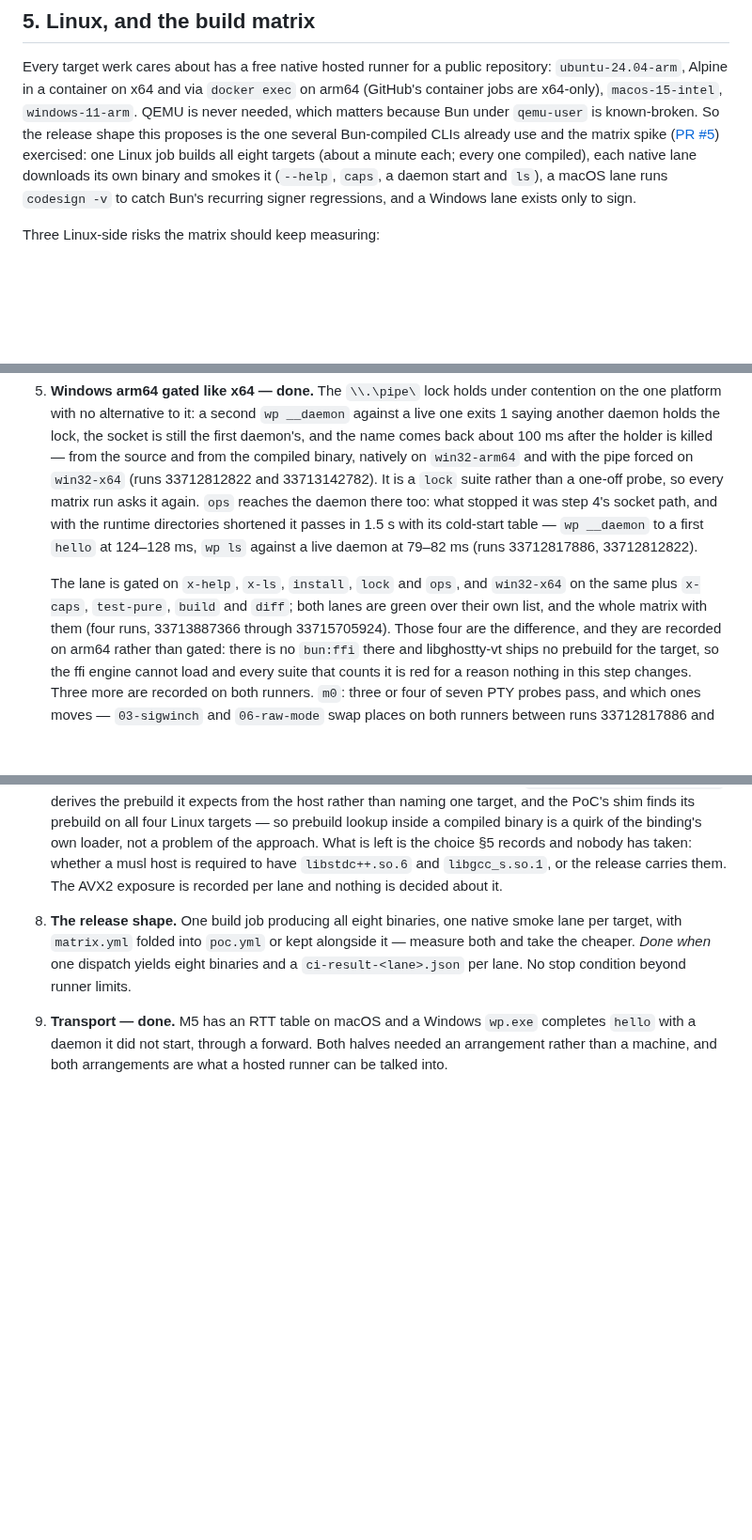
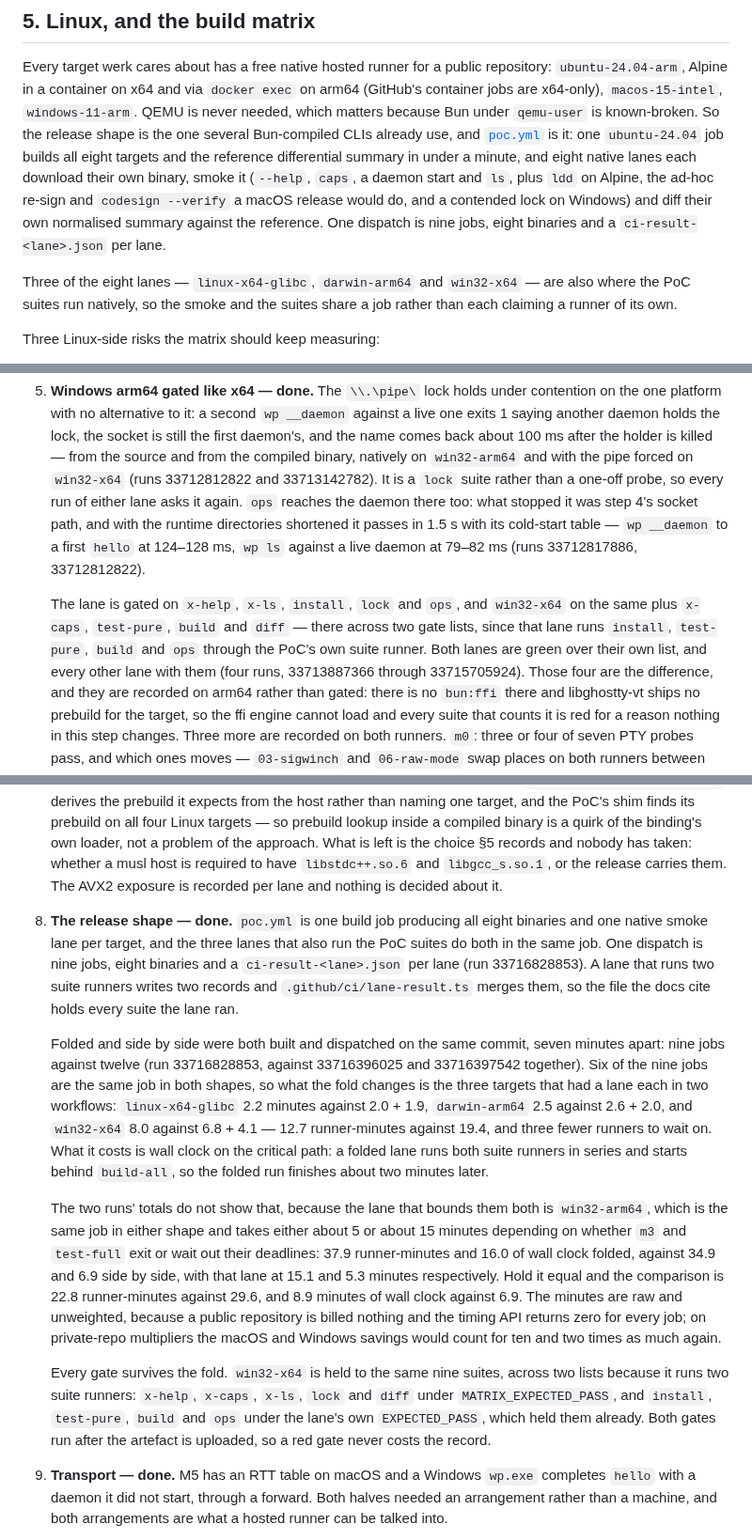
Before and after one commit to omnilogic-labs/werk, a Markdown page: docs/proposals/01-cross-platform.md, 3 parts joined by grey strips. Shown at 94% size. Rendered like a GitHub page; blank space fills up the shorter version.

Commit message:
Record the release shape, and what folding it cost and saved
`poc.yml` is the whole matrix now, so §5 describes one workflow, §7 names the
two runs the choice was made on, and §8's eighth step carries the numbers:
nine jobs against twelve, 12.7 runner-minutes against 19.4 over the three
targets that had two lanes each, and about two minutes more wall clock on
the critical path.

Co-Authored-By: Claude Opus 5 (1M context) <noreply@anthropic.com>
Claude-Session: https://claude.ai/code/session_017UmP9i4vUuP1vpfwW2wBYQ

```diff
--- a/docs/proposals/01-cross-platform.md
+++ b/docs/proposals/01-cross-platform.md
@@ -370,13 +371,20 @@ Every target werk cares about has a free native hosted runner for a public
 repository: `ubuntu-24.04-arm`, Alpine in a container on x64 and via
 `docker exec` on arm64 (GitHub's container jobs are x64-only), `macos-15-intel`,
 `windows-11-arm`. QEMU is never needed, which matters because Bun under
-`qemu-user` is known-broken. So the release shape this proposes is the one
-several Bun-compiled CLIs already use and the matrix spike
-([PR #5](https://github.com/omnilogic-labs/werk/pull/5)) exercised: one Linux
-job builds all eight targets (about a minute each; every one compiled), each
-native lane downloads its own binary and smokes it (`--help`, `caps`, a
-daemon start and `ls`), a macOS lane runs `codesign -v` to catch Bun's
-recurring signer regressions, and a Windows lane exists only to sign.
+`qemu-user` is known-broken. So the release shape is the one several
+Bun-compiled CLIs already use, and
+[`poc.yml`](../../.github/workflows/poc.yml) is it: one `ubuntu-24.04` job
+builds all eight targets and the reference differential summary in under a
+minute, and eight native lanes each download their own binary, smoke it
+(`--help`, `caps`, a daemon start and `ls`, plus `ldd` on Alpine, the ad-hoc
+re-sign and `codesign --verify` a macOS release would do, and a contended
+lock on Windows) and diff their own normalised summary against the
+reference. One dispatch is nine jobs, eight binaries and a
+`ci-result-<lane>.json` per lane.
+
+Three of the eight lanes — `linux-x64-glibc`, `darwin-arm64` and
+`win32-x64` — are also where the PoC suites run natively, so the smoke and
+the suites share a job rather than each claiming a runner of its own.
 
 Three Linux-side risks the matrix should keep measuring:
 
@@ -605,15 +617,18 @@ suites stop; 6 and 7 the platforms that already pass; 8 and 9 shape.
    about 100 ms after the holder is killed — from the source and from the
    compiled binary, natively on `win32-arm64` and with the pipe forced on
    `win32-x64` (runs 33712812822 and 33713142782). It is a `lock` suite
-   rather than a one-off probe, so every matrix run asks it again. `ops`
+   rather than a one-off probe, so every run of either lane asks it again.
+   `ops`
    reaches the daemon there too: what stopped it was step 4's socket path,
    and with the runtime directories shortened it passes in 1.5 s with its
    cold-start table — `wp __daemon` to a first `hello` at 124–128 ms, `wp
 ls` against a live daemon at 79–82 ms (runs 33712817886, 33712812822).
 
    The lane is gated on `x-help`, `x-ls`, `install`, `lock` and `ops`, and
-   `win32-x64` on the same plus `x-caps`, `test-pure`, `build` and `diff`;
-   both lanes are green over their own list, and the whole matrix with them
+   `win32-x64` on the same plus `x-caps`, `test-pure`, `build` and `diff` —
+   there across two gate lists, since that lane runs `install`, `test-pure`,
+   `build` and `ops` through the PoC's own suite runner. Both lanes are
+   green over their own list, and every other lane with them
    (four runs, 33713887366 through 33715705924). Those four are the difference, and
    they are recorded on arm64 rather than gated: there is no `bun:ffi` there
    and libghostty-vt ships no prebuild for the target, so the ffi engine
@@ -653,11 +668,44 @@ ls` against a live daemon at 79–82 ms (runs 33712817886, 33712812822).
    `libstdc++.so.6` and `libgcc_s.so.1`, or the release carries them. The
    AVX2 exposure is recorded per lane and nothing is decided about it.
 
-8. **The release shape.** One build job producing all eight binaries, one
-   native smoke lane per target, with `matrix.yml` folded into `poc.yml` or
-   kept alongside it — measure both and take the cheaper.
-   _Done when_ one dispatch yields eight binaries and a `ci-result-<lane>.json`
-   per lane. No stop condition beyond runner limits.
+8. **The release shape — done.** `poc.yml` is one build job producing all
+   eight binaries and one native smoke lane per target, and the three lanes
+   that also run the PoC suites do both in the same job. One dispatch is
+   nine jobs, eight binaries and a `ci-result-<lane>.json` per lane
+   (run 33716828853). A lane that runs two suite runners writes two records
+   and `.github/ci/lane-result.ts` merges them, so the file the docs cite
+   holds every suite the lane ran.
+
+   Folded and side by side were both built and dispatched on the same
+   commit, seven minutes apart: nine jobs against twelve
+   (run 33716828853, against 33716396025 and 33716397542 together). Six of
+   the nine jobs are the same job in both shapes, so what the fold changes
+   is the three targets that had a lane each in two workflows:
+   `linux-x64-glibc` 2.2 minutes against 2.0 + 1.9, `darwin-arm64` 2.5
+   against 2.6 + 2.0, and `win32-x64` 8.0 against 6.8 + 4.1 — 12.7
+   runner-minutes against 19.4, and three fewer runners to wait on. What it
+   costs is wall clock on the critical path: a folded lane runs both suite
+   runners in series and starts behind `build-all`, so the folded run
+   finishes about two minutes later.
+
+   The two runs' totals do not show that, because the lane that bounds them
+   both is `win32-arm64`, which is the same job in either shape and takes
+   either about 5 or about 15 minutes depending on whether `m3` and
+   `test-full` exit or wait out their deadlines: 37.9 runner-minutes and 16.0
+   of wall clock folded, against 34.9 and 6.9 side by side, with that lane
+   at 15.1 and 5.3 minutes respectively. Hold it equal and the comparison is
+   22.8 runner-minutes against 29.6, and 8.9 minutes of wall clock against
+   6.9. The minutes are raw and unweighted, because a public repository is
+   billed nothing and the timing API returns zero for every job; on
+   private-repo multipliers the macOS and Windows savings would count for
+   ten and two times as much again.
+
+   Every gate survives the fold. `win32-x64` is held to the same nine
+   suites, across two lists because it runs two suite runners:
+   `x-help`, `x-caps`, `x-ls`, `lock` and `diff` under
+   `MATRIX_EXPECTED_PASS`, and `install`, `test-pure`, `build` and `ops`
+   under the lane's own `EXPECTED_PASS`, which held them already. Both gates
+   run after the artefact is uploaded, so a red gate never costs the record.
 
 9. **Transport — done.** M5 has an RTT table on macOS and a Windows `wp.exe`
    completes `hello` with a daemon it did not start, through a forward.
```
Also changed, not shown: other parts of docs/proposals/01-cross-platform.md (+13 -8 lines), packages/werk-poc/README.md (+6 -4 lines), 1 other file.
